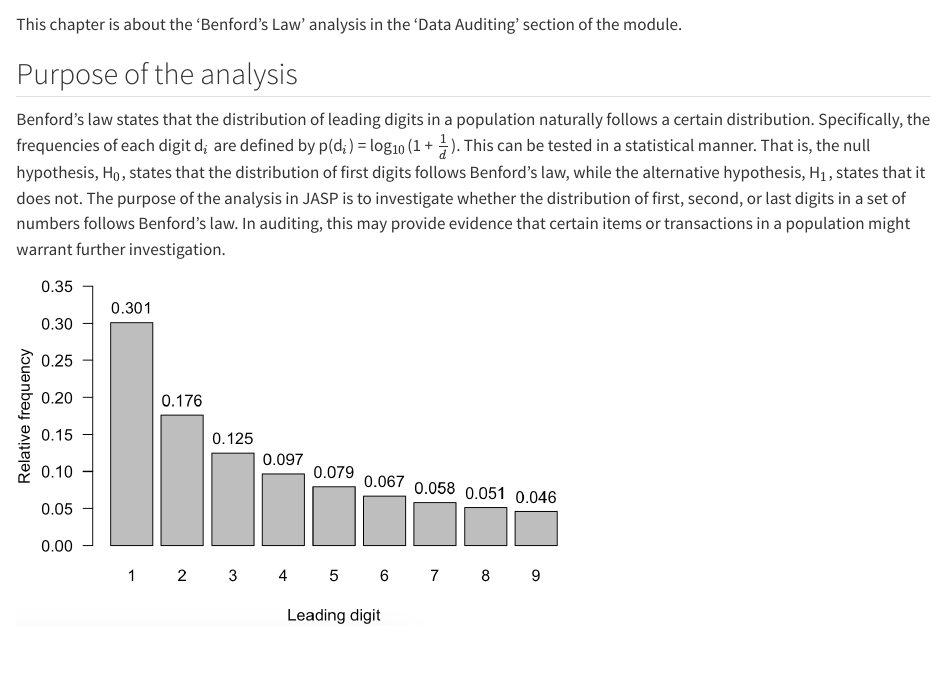
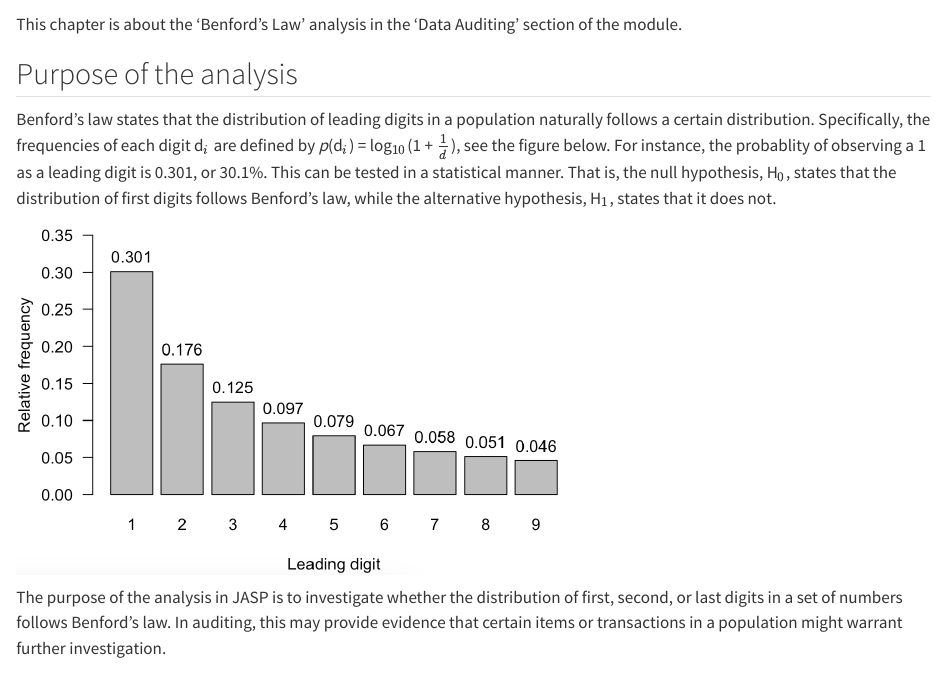
Before and after one commit to koenderks/jaum, a Quarto document (chap-benford.qmd): the page in a window 1100 px wide, from 60 px down. Rendered offline with R 4.5, knitr and Pandoc in place of Quarto, with nearby package versions.

Commit message:
Update chap-benford.qmd

```diff
--- a/chap-benford.qmd
+++ b/chap-benford.qmd
@@ -4,9 +4,11 @@ This chapter is about the 'Benford's Law' analysis in the 'Data Auditing' sectio
 
 ## Purpose of the analysis
 
-Benford's law states that the distribution of leading digits in a population naturally follows a certain distribution. Specifically, the frequencies of each digit d$_i$ are defined by p(d$_i$) = log$_{10}$(1 + $\frac{1}{d}$). This can be tested in a statistical manner. That is, the null hypothesis, H$_0$, states that the distribution of first digits follows Benford's law, while the alternative hypothesis, H$_1$, states that it does not. The purpose of the analysis in JASP is to investigate whether the distribution of first, second, or last digits in a set of numbers follows Benford's law. In auditing, this may provide evidence that certain items or transactions in a population might warrant further investigation.
+Benford's law states that the distribution of leading digits in a population naturally follows a certain distribution. Specifically, the frequencies of each digit d$_i$ are defined by *p*(d$_i$) = log$_{10}$(1 + $\frac{1}{d}$), see the figure below. For instance, the probablity of observing a 1 as a leading digit is 0.301, or 30.1%. This can be tested in a statistical manner. That is, the null hypothesis, H$_0$, states that the distribution of first digits follows Benford's law, while the alternative hypothesis, H$_1$, states that it does not.
 
 ![](img/benford/benford-1.png){fig-align="center" width=60%}
+
+The purpose of the analysis in JASP is to investigate whether the distribution of first, second, or last digits in a set of numbers follows Benford's law. In auditing, this may provide evidence that certain items or transactions in a population might warrant further investigation.
 
 ## Practical example
 
```
